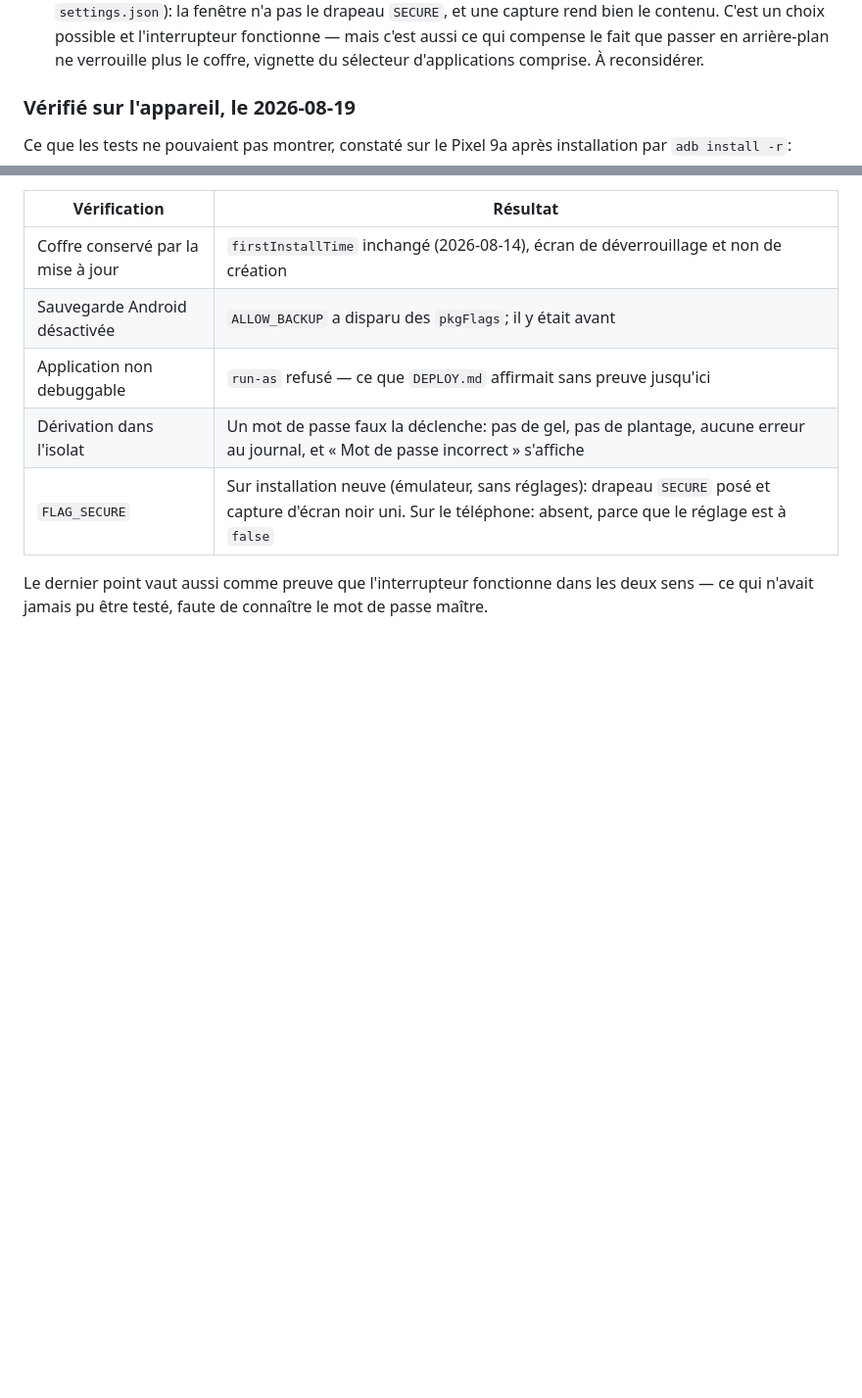
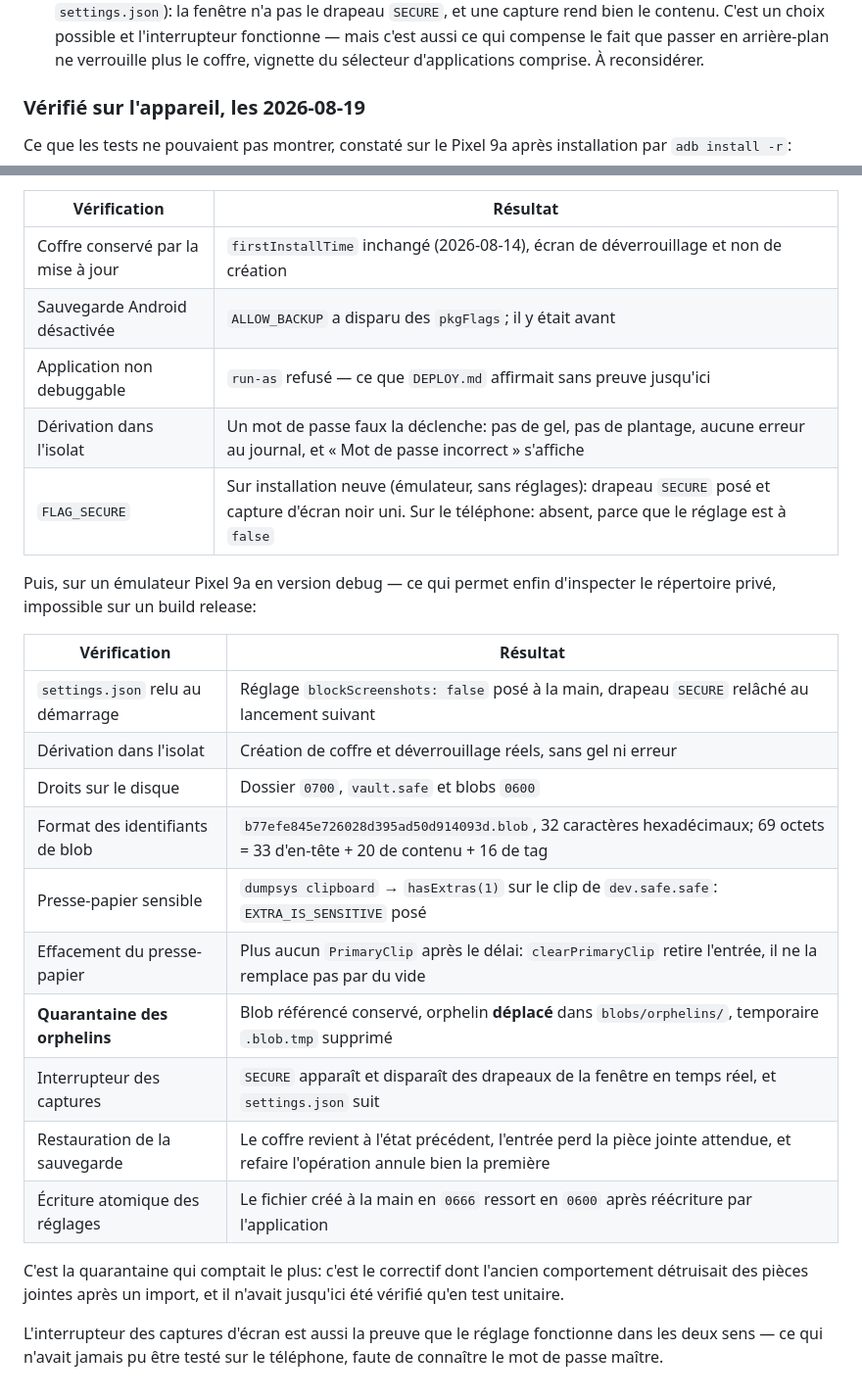
Before and after one commit to myqzurdux3/safe, a Markdown page: AUDIT.md, 2 parts joined by grey strips. Shown at 98% size. Rendered like a GitHub page; blank space fills up the shorter version.

Commit message:
docs: ce que l'émulateur debuggable a permis de vérifier
Un build release n'autorise pas `run-as`, donc le répertoire privé restait
inaccessible et la quarantaine des orphelins n'était vérifiée qu'en test
unitaire. Sur un émulateur en version debug, tout le chemin est observable:
identifiants de blob à la forme imposée, droits des fichiers, presse-papier
marqué sensible puis vidé, orphelin déplacé et temporaire supprimé,
restauration et son annulation.

Co-Authored-By: Claude Opus 5 <noreply@anthropic.com>

```diff
--- a/AUDIT.md
+++ b/AUDIT.md
@@ -405,7 +405,7 @@ modèle de menace, à connaître avant de confier ses mots de passe à ce logici
    fait que passer en arrière-plan ne verrouille plus le coffre, vignette du
    sélecteur d'applications comprise. À reconsidérer.
 
-### Vérifié sur l'appareil, le 2026-08-19
+### Vérifié sur l'appareil, les 2026-08-19
 
 Ce que les tests ne pouvaient pas montrer, constaté sur le Pixel 9a après
 installation par `adb install -r`:
@@ -418,6 +418,26 @@ installation par `adb install -r`:
 | Dérivation dans l'isolat | Un mot de passe faux la déclenche: pas de gel, pas de plantage, aucune erreur au journal, et « Mot de passe incorrect » s'affiche |
 | `FLAG_SECURE` | Sur installation neuve (émulateur, sans réglages): drapeau `SECURE` posé et capture d'écran noir uni. Sur le téléphone: absent, parce que le réglage est à `false` |
 
-Le dernier point vaut aussi comme preuve que l'interrupteur fonctionne dans les
-deux sens — ce qui n'avait jamais pu être testé, faute de connaître le mot de
-passe maître.
+Puis, sur un émulateur Pixel 9a en version debug — ce qui permet enfin
+d'inspecter le répertoire privé, impossible sur un build release:
+
+| Vérification | Résultat |
+|---|---|
+| `settings.json` relu au démarrage | Réglage `blockScreenshots: false` posé à la main, drapeau `SECURE` relâché au lancement suivant |
+| Dérivation dans l'isolat | Création de coffre et déverrouillage réels, sans gel ni erreur |
+| Droits sur le disque | Dossier `0700`, `vault.safe` et blobs `0600` |
+| Format des identifiants de blob | `b77efe845e726028d395ad50d914093d.blob`, 32 caractères hexadécimaux; 69 octets = 33 d'en-tête + 20 de contenu + 16 de tag |
+| Presse-papier sensible | `dumpsys clipboard` → `hasExtras(1)` sur le clip de `dev.safe.safe`: `EXTRA_IS_SENSITIVE` posé |
+| Effacement du presse-papier | Plus aucun `PrimaryClip` après le délai: `clearPrimaryClip` retire l'entrée, il ne la remplace pas par du vide |
+| **Quarantaine des orphelins** | Blob référencé conservé, orphelin **déplacé** dans `blobs/orphelins/`, temporaire `.blob.tmp` supprimé |
+| Interrupteur des captures | `SECURE` apparaît et disparaît des drapeaux de la fenêtre en temps réel, et `settings.json` suit |
+| Restauration de la sauvegarde | Le coffre revient à l'état précédent, l'entrée perd la pièce jointe attendue, et refaire l'opération annule bien la première |
+| Écriture atomique des réglages | Le fichier créé à la main en `0666` ressort en `0600` après réécriture par l'application |
+
+C'est la quarantaine qui comptait le plus: c'est le correctif dont l'ancien
+comportement détruisait des pièces jointes après un import, et il n'avait
+jusqu'ici été vérifié qu'en test unitaire.
+
+L'interrupteur des captures d'écran est aussi la preuve que le réglage
+fonctionne dans les deux sens — ce qui n'avait jamais pu être testé sur le
+téléphone, faute de connaître le mot de passe maître.
```
